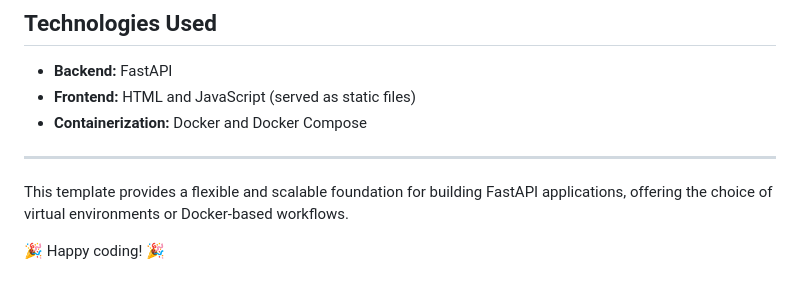
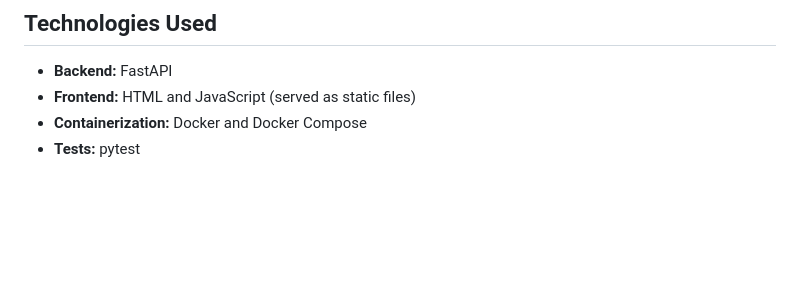
Before and after one commit to mariorht/fastapi_template, a Markdown page: README.md, the part around the change. GitHub-like rendering; blank space fills up the shorter version.

Commit message:
Cambio en readme

```diff
--- a/README.md
+++ b/README.md
@@ -109,9 +109,4 @@ To run the tests, you can use the provided script:
 - **Backend:** FastAPI
 - **Frontend:** HTML and JavaScript (served as static files)
 - **Containerization:** Docker and Docker Compose
-
----
-
-This template provides a flexible and scalable foundation for building FastAPI applications, offering the choice of virtual environments or Docker-based workflows.
-
-🎉 Happy coding! 🎉
+- **Tests:** pytest
```
